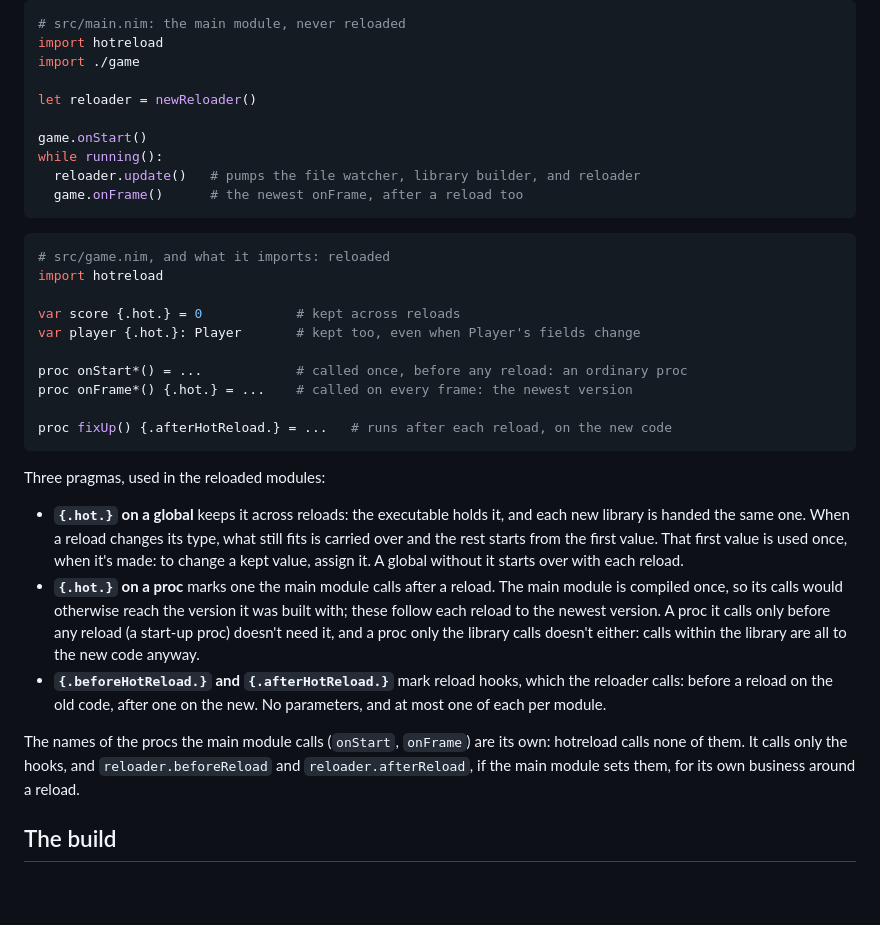
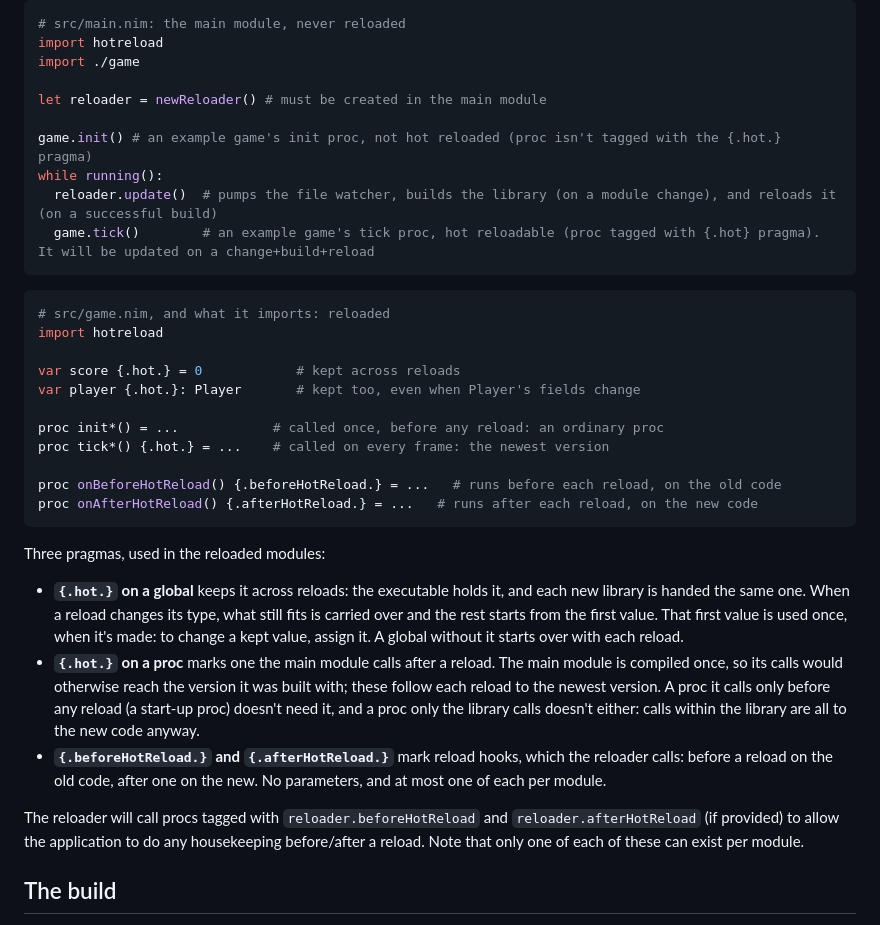
Before and after one commit to whirlinggizmo/hotreload-nim, a Markdown page: README.md, the part around the change. Rendered like a GitHub page; blank space fills up the shorter version.

Commit message:
Enhance README with reloader and proc hook details
Updated README to clarify reloader usage and added new proc hooks.

````diff
--- a/README.md
+++ b/README.md
@@ -24,12 +24,12 @@ module.)
 import hotreload
 import ./game
 
-let reloader = newReloader()
+let reloader = newReloader() # must be created in the main module
 
-game.onStart()
+game.init() # an example game's init proc, not hot reloaded (proc isn't tagged with the {.hot.} pragma)
 while running():
-  reloader.update()   # pumps the file watcher, library builder, and reloader
-  game.onFrame()      # the newest onFrame, after a reload too
+  reloader.update()  # pumps the file watcher, builds the library (on a module change), and reloads it (on a successful build)
+  game.tick()        # an example game's tick proc, hot reloadable (proc tagged with {.hot} pragma). It will be updated on a change+build+reload
 ```
 
 ```nim
@@ -39,10 +39,11 @@ import hotreload
 var score {.hot.} = 0            # kept across reloads
 var player {.hot.}: Player       # kept too, even when Player's fields change
 
-proc onStart*() = ...            # called once, before any reload: an ordinary proc
-proc onFrame*() {.hot.} = ...    # called on every frame: the newest version
+proc init*() = ...            # called once, before any reload: an ordinary proc
+proc tick*() {.hot.} = ...    # called on every frame: the newest version
 
-proc fixUp() {.afterHotReload.} = ...   # runs after each reload, on the new code
+proc onBeforeHotReload() {.beforeHotReload.} = ...   # runs before each reload, on the old code
+proc onAfterHotReload() {.afterHotReload.} = ...   # runs after each reload, on the new code
 ```
 
 Three pragmas, used in the reloaded modules:
@@ -61,10 +62,9 @@ Three pragmas, used in the reloaded modules:
   calls: before a reload on the old code, after one on the new. No parameters, and at
   most one of each per module.
 
-The names of the procs the main module calls (`onStart`, `onFrame`) are its own:
-hotreload calls none of them. It calls only the hooks, and `reloader.beforeReload` and
-`reloader.afterReload`, if the main module sets them, for its own business around a
-reload.
+The reloader will call procs tagged with `reloader.beforeHotReload` and
+`reloader.afterHotReload` (if provided) to allow the application to do any housekeeping before/after
+a reload.  Note that only one of each of these can exist per module.
 
 ## The build
 
````
